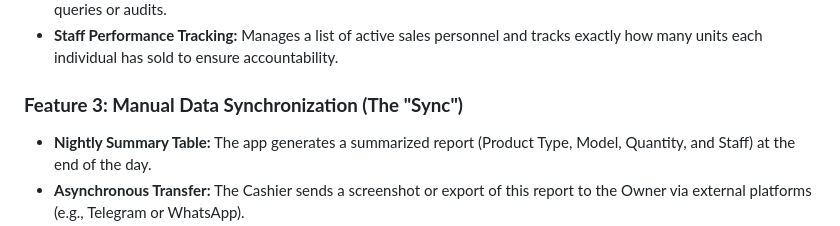
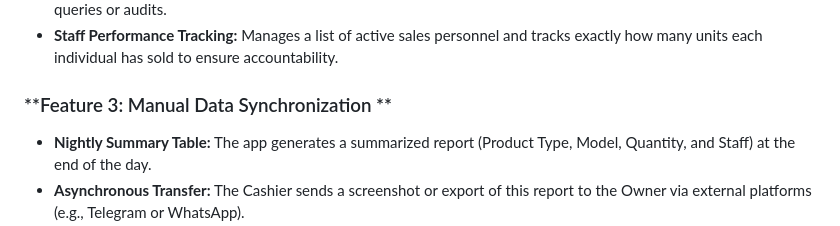
Before and after one commit to gelila0913/HisabApp, a Markdown page: README.md, the part around one of its changes. GitHub-like rendering.

```diff
--- a/README.md
+++ b/README.md
@@ -37,7 +37,7 @@ The system acts as a digital bridge between independent branches and a central o
 * **Historical Data Retrieval:** Users can instantly search and find earlier sales data using date filters to resolve customer queries or audits.
 * **Staff Performance Tracking:** Manages a list of active sales personnel and tracks exactly how many units each individual has sold to ensure accountability.
 
-### **Feature 3: Manual Data Synchronization (The "Sync")**
+### **Feature 3: Manual Data Synchronization **
 * **Nightly Summary Table:** The app generates a summarized report (Product Type, Model, Quantity, and Staff) at the end of the day.
 * **Asynchronous Transfer:** The Cashier sends a screenshot or export of this report to the Owner via external platforms (e.g., Telegram or WhatsApp).
 * **Owner Aggregation:** The Owner uses a **"Smart Form"** in HisabApp to input the report data, which then updates global income and staff salary metrics.
```
Also changed, not shown: other parts of README.md (+1 -1 lines).
